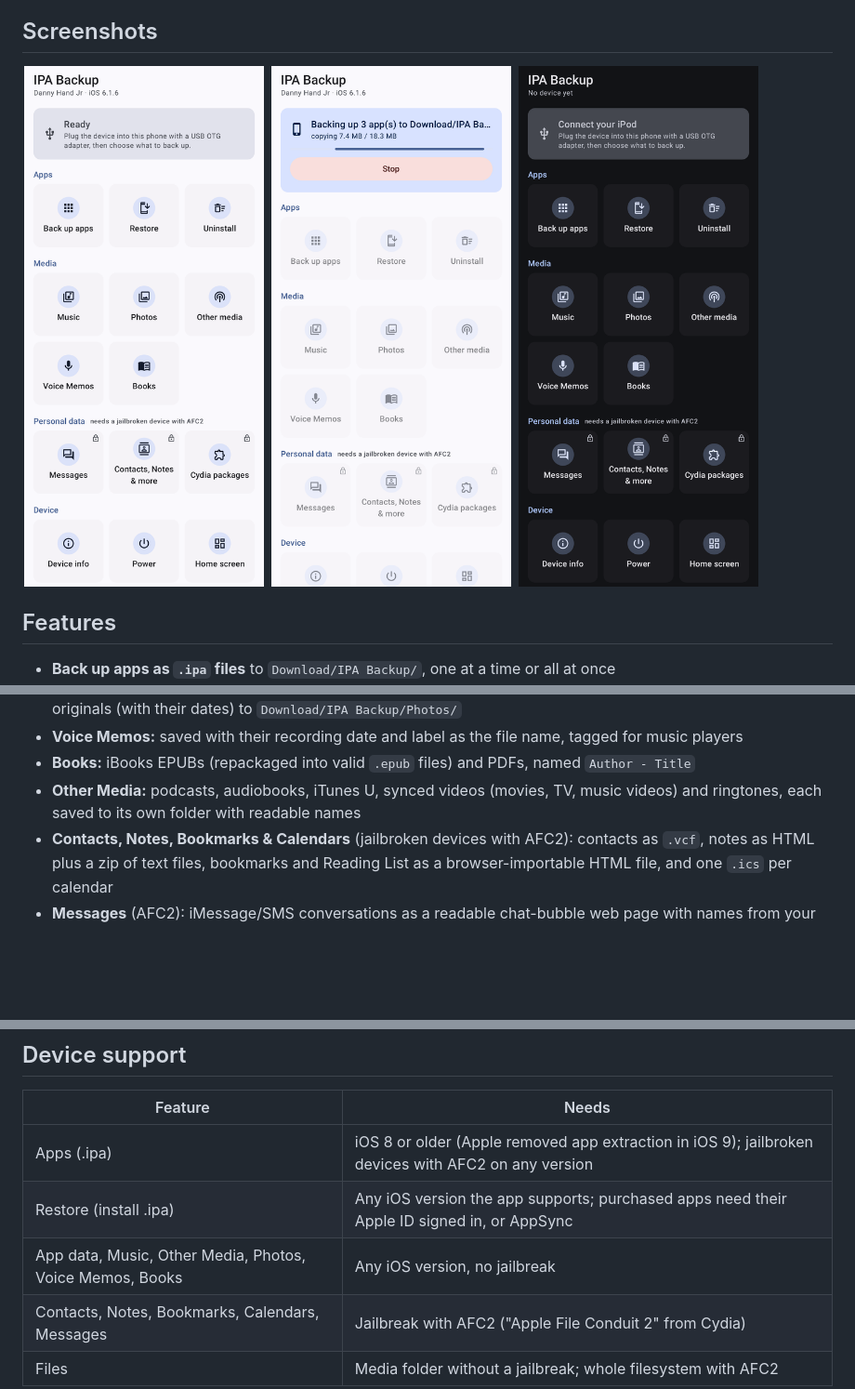
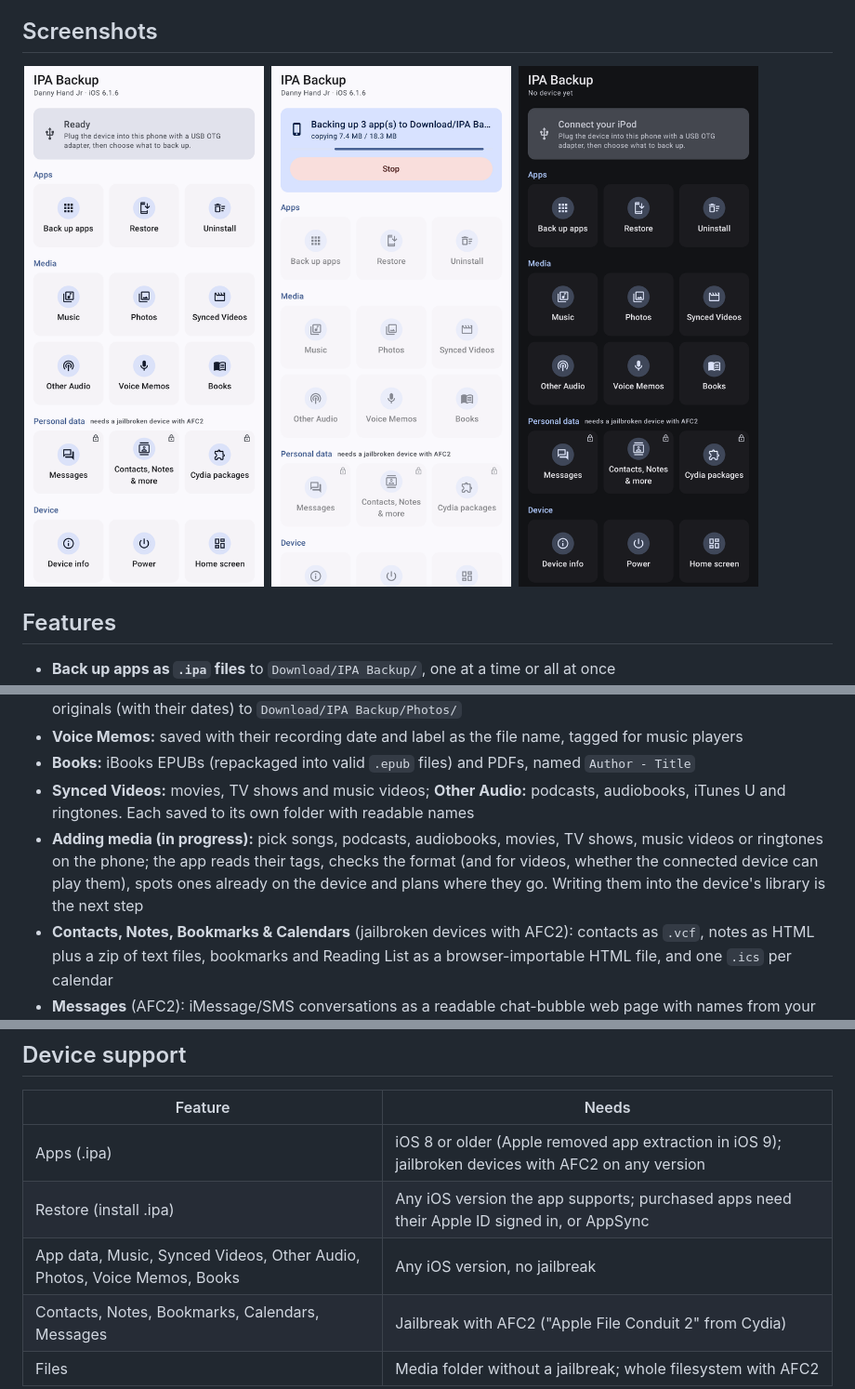
Before and after one commit to dannyhand/ipa-backup, a Markdown page: README.md, 3 parts joined by grey strips. Shown at 93% size. Rendered like a GitHub page; pictures changed too: docs/screenshots/backup-running.png, docs/screenshots/dark-mode.png, docs/screenshots/main.png; blank space fills up the shorter version.

```diff
--- a/README.md
+++ b/README.md
@@ -70,8 +70,12 @@ iTunes and iBooks are trademarks of Apple Inc.
   and save originals (with their dates) to `Download/IPA Backup/Photos/`
 - **Voice Memos:** saved with their recording date and label as the file name, tagged for music players
 - **Books:** iBooks EPUBs (repackaged into valid `.epub` files) and PDFs, named `Author - Title`
-- **Other Media:** podcasts, audiobooks, iTunes U, synced videos (movies, TV, music videos) and ringtones,
-  each saved to its own folder with readable names
+- **Synced Videos:** movies, TV shows and music videos; **Other Audio:** podcasts, audiobooks, iTunes U and
+  ringtones. Each saved to its own folder with readable names
+- **Adding media (in progress):** pick songs, podcasts, audiobooks, movies, TV shows, music videos or ringtones
+  on the phone; the app reads their tags, checks the format (and for videos, whether the connected device can
+  play them), spots ones already on the device and plans where they go. Writing them into the device's
+  library is the next step
 - **Contacts, Notes, Bookmarks & Calendars** (jailbroken devices with AFC2): contacts as `.vcf`, notes as
   HTML plus a zip of text files, bookmarks and Reading List as a browser-importable HTML file, and one
   `.ics` per calendar
@@ -131,7 +135,7 @@ documentation and source. No code was copied.
 |---|---|
 | Apps (.ipa) | iOS 8 or older (Apple removed app extraction in iOS 9); jailbroken devices with AFC2 on any version |
 | Restore (install .ipa) | Any iOS version the app supports; purchased apps need their Apple ID signed in, or AppSync |
-| App data, Music, Other Media, Photos, Voice Memos, Books | Any iOS version, no jailbreak |
+| App data, Music, Synced Videos, Other Audio, Photos, Voice Memos, Books | Any iOS version, no jailbreak |
 | Contacts, Notes, Bookmarks, Calendars, Messages | Jailbreak with AFC2 ("Apple File Conduit 2" from Cydia) |
 | Files | Media folder without a jailbreak; whole filesystem with AFC2 |
 
```
Also changed, not shown: 11 other files.
